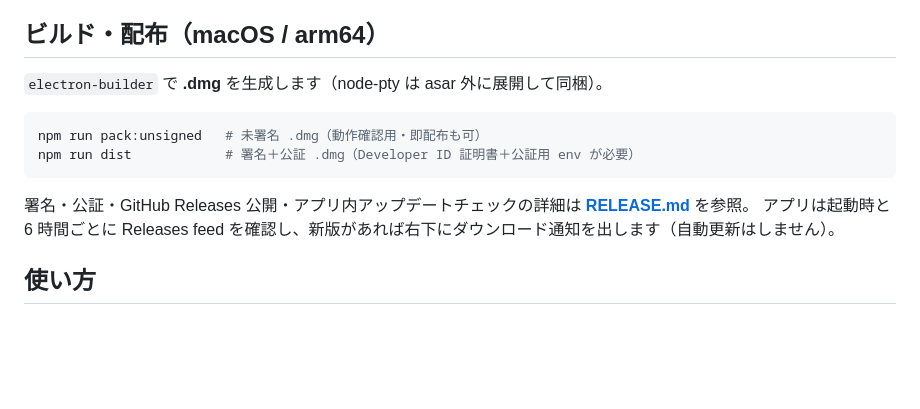
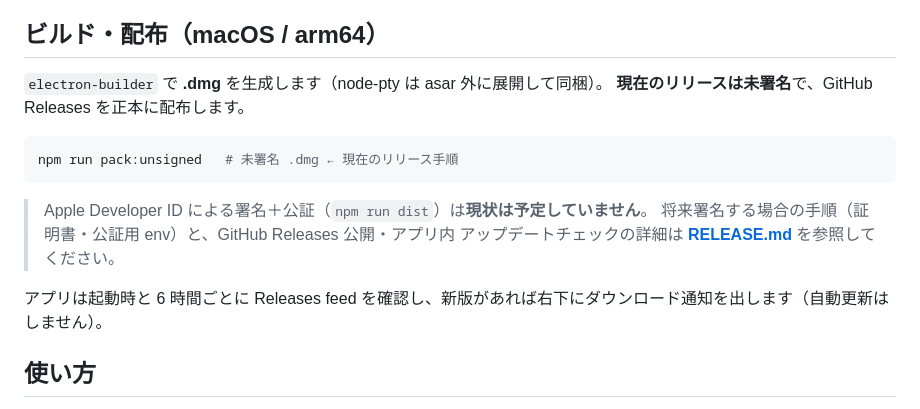
Before and after one commit to willink-oss/agentdeck, a Markdown page: README.md, the part around the change. Rendered like a GitHub page; blank space fills up the shorter version.

Commit message:
docs(readme): ビルド・配布節を未署名配布前提に整合
「ダウンロード」節は未署名 OSS 配布を宣言済みだが、「ビルド・配布」節が
`npm run dist`（署名＋公証）を通常パスのように提示しており README 内で矛盾していた。

- `npm run pack:unsigned` を現在のリリース手順として明記
- 署名＋公証（`npm run dist`）は「現状は予定していません／将来の任意手順」へ降格し
  RELEASE.md を参照先に
- 自動更新なし・起動時/6h チェックの記述は維持

Co-Authored-By: Claude Opus 4.8 (1M context) <noreply@anthropic.com>

````diff
--- a/README.md
+++ b/README.md
@@ -60,13 +60,16 @@ CI（GitHub Actions）は ubuntu / macOS / windows のマトリクスで `node -
 ## ビルド・配布（macOS / arm64）
 
 `electron-builder` で **.dmg** を生成します（node-pty は asar 外に展開して同梱）。
+**現在のリリースは未署名**で、GitHub Releases を正本に配布します。
 
 ```bash
-npm run pack:unsigned   # 未署名 .dmg（動作確認用・即配布も可）
-npm run dist            # 署名＋公証 .dmg（Developer ID 証明書＋公証用 env が必要）
+npm run pack:unsigned   # 未署名 .dmg ← 現在のリリース手順
 ```
 
-署名・公証・GitHub Releases 公開・アプリ内アップデートチェックの詳細は **[RELEASE.md](RELEASE.md)** を参照。
+> Apple Developer ID による署名＋公証（`npm run dist`）は**現状は予定していません**。
+> 将来署名する場合の手順（証明書・公証用 env）と、GitHub Releases 公開・アプリ内
+> アップデートチェックの詳細は **[RELEASE.md](RELEASE.md)** を参照してください。
+
 アプリは起動時と 6 時間ごとに Releases feed を確認し、新版があれば右下にダウンロード通知を出します（自動更新はしません）。
 
 ## 使い方
````
